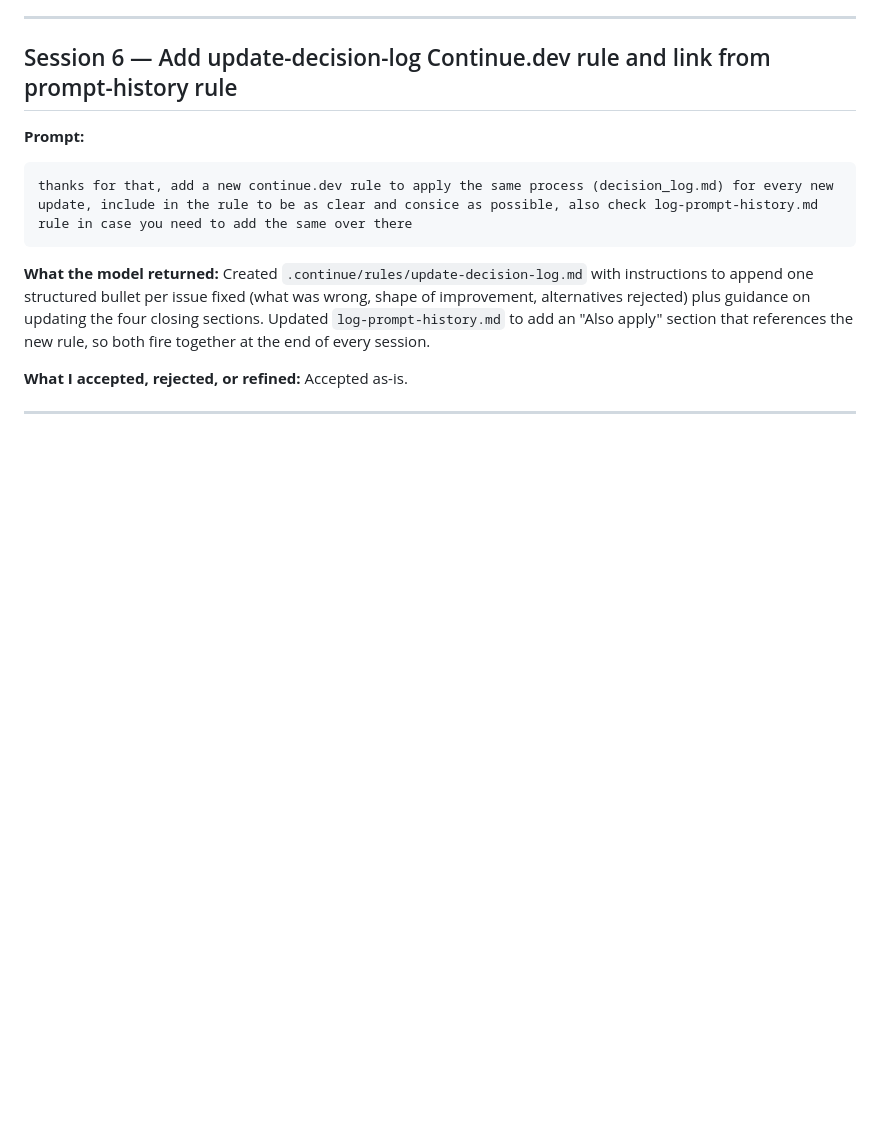
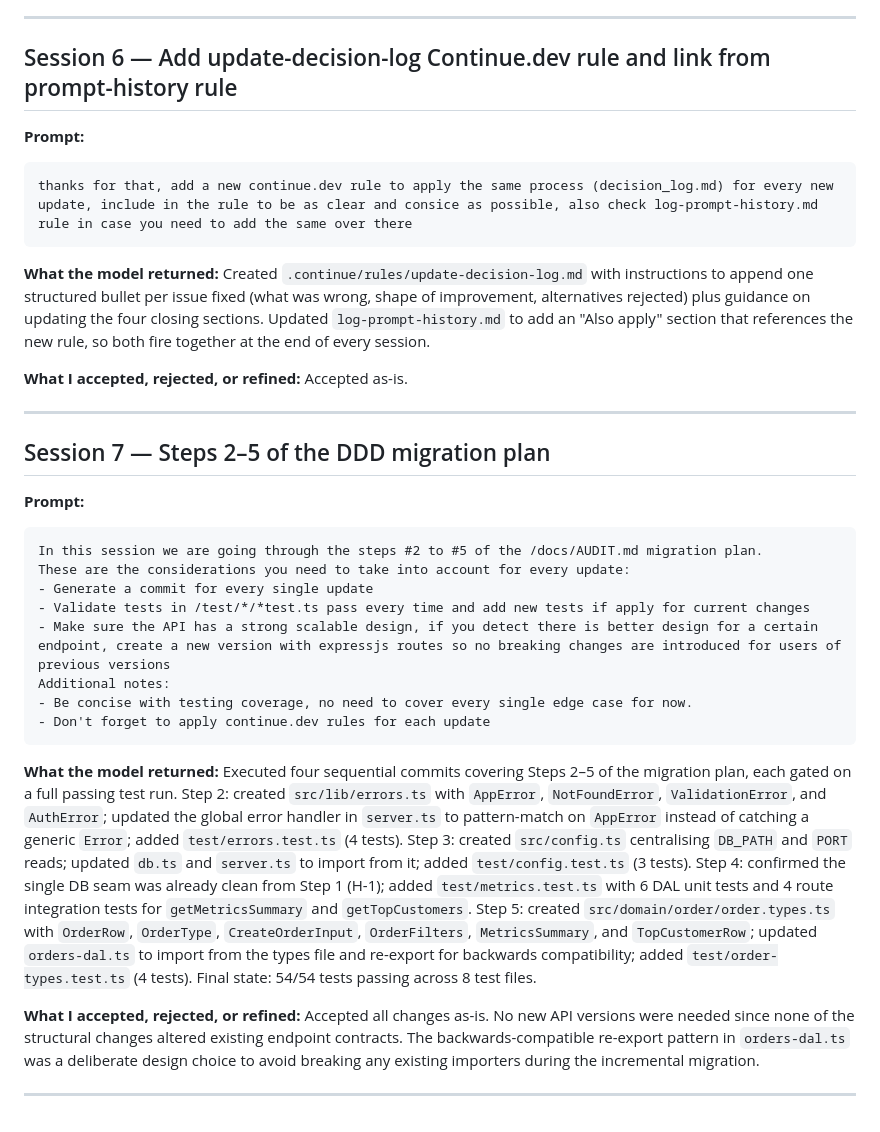
Before and after one commit to metabaronespinosa/recruiting-challenge, a Markdown page: prompt_history.md, the part around the change. Rendered like a GitHub page; blank space fills up the shorter version.

````diff
--- a/prompt_history.md
+++ b/prompt_history.md
@@ -167,3 +167,25 @@ Created `.continue/rules/update-decision-log.md` with instructions to append one
 Accepted as-is.
 
 ---
+
+## Session 7 — Steps 2–5 of the DDD migration plan
+
+**Prompt:**
+```
+In this session we are going through the steps #2 to #5 of the /docs/AUDIT.md migration plan.
+These are the considerations you need to take into account for every update:
+- Generate a commit for every single update
+- Validate tests in /test/*/*test.ts pass every time and add new tests if apply for current changes
+- Make sure the API has a strong scalable design, if you detect there is better design for a certain endpoint, create a new version with expressjs routes so no breaking changes are introduced for users of previous versions
+Additional notes:
+- Be concise with testing coverage, no need to cover every single edge case for now.
+- Don't forget to apply continue.dev rules for each update
+```
+
+**What the model returned:**
+Executed four sequential commits covering Steps 2–5 of the migration plan, each gated on a full passing test run. Step 2: created `src/lib/errors.ts` with `AppError`, `NotFoundError`, `ValidationError`, and `AuthError`; updated the global error handler in `server.ts` to pattern-match on `AppError` instead of catching a generic `Error`; added `test/errors.test.ts` (4 tests). Step 3: created `src/config.ts` centralising `DB_PATH` and `PORT` reads; updated `db.ts` and `server.ts` to import from it; added `test/config.test.ts` (3 tests). Step 4: confirmed the single DB seam was already clean from Step 1 (H-1); added `test/metrics.test.ts` with 6 DAL unit tests and 4 route integration tests for `getMetricsSummary` and `getTopCustomers`. Step 5: created `src/domain/order/order.types.ts` with `OrderRow`, `OrderType`, `CreateOrderInput`, `OrderFilters`, `MetricsSummary`, and `TopCustomerRow`; updated `orders-dal.ts` to import from the types file and re-export for backwards compatibility; added `test/order-types.test.ts` (4 tests). Final state: 54/54 tests passing across 8 test files.
+
+**What I accepted, rejected, or refined:**
+Accepted all changes as-is. No new API versions were needed since none of the structural changes altered existing endpoint contracts. The backwards-compatible re-export pattern in `orders-dal.ts` was a deliberate design choice to avoid breaking any existing importers during the incremental migration.
+
+---
````
Also changed, not shown: decision_log.md (+26 -7 lines).
